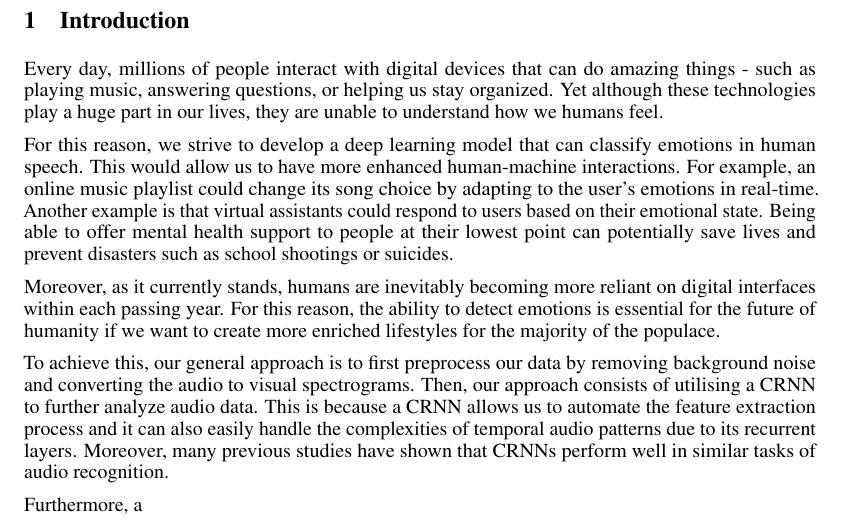
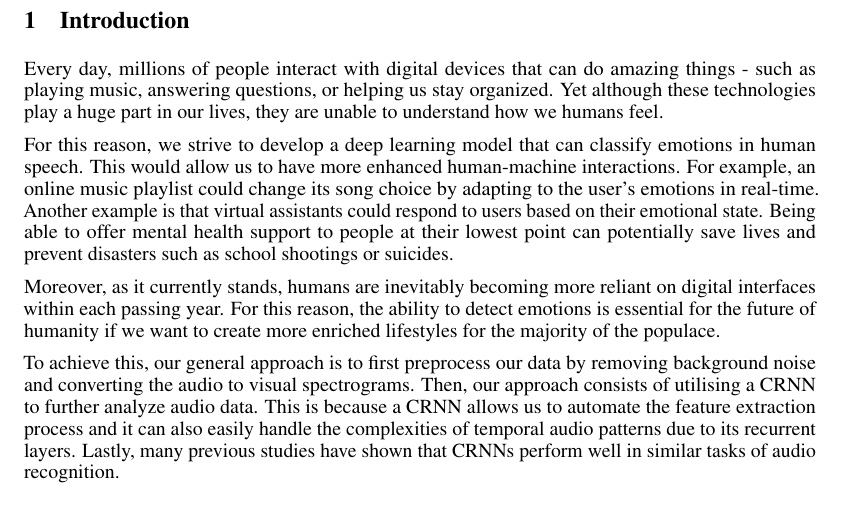
Before and after one commit to RuthlessRu/vigilant-fishstick, a LaTeX document (sections/introduction.tex): part of the page, cut so that both start at the same text. Compiled offline with pdfLaTeX.

Commit message:
fixed an error in the intro

```diff
--- a/sections/introduction.tex
+++ b/sections/introduction.tex
@@ -26,10 +26,8 @@ To achieve this, our general approach is to first preprocess our data by removin
 background noise and converting the audio to visual spectrograms. Then, our approach
 consists of utilising a CRNN to further analyze audio data. This is because a CRNN
 allows us to automate the feature extraction process and it can also easily handle
-the complexities of temporal audio patterns due to its recurrent layers. Moreover,
+the complexities of temporal audio patterns due to its recurrent layers. Lastly,
 many previous studies have shown that CRNNs perform well in similar tasks of audio
 recognition.
 
-Furthermore, a
-
 \end{document}
```
